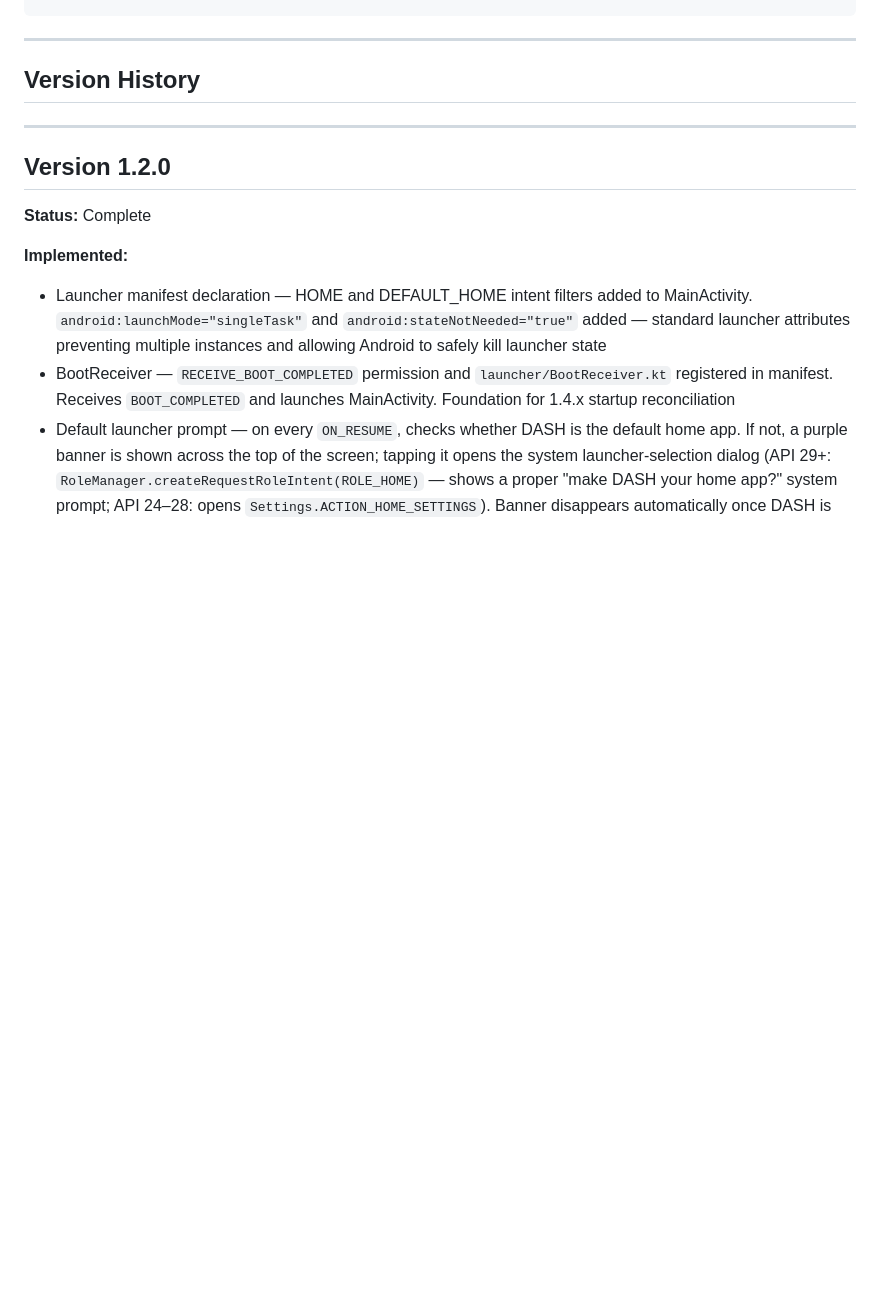
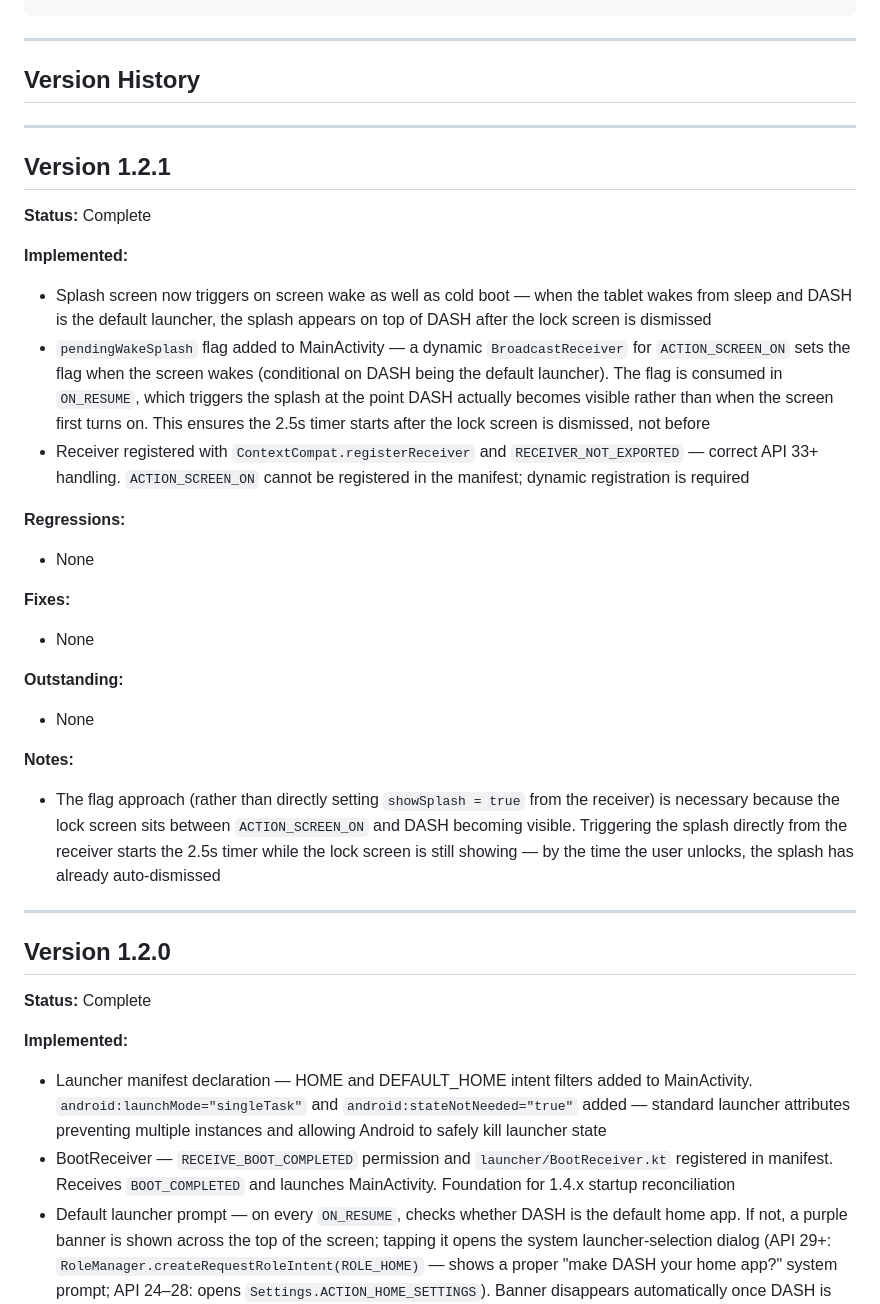
Before and after one commit to 8chubby8/DASH, a Markdown page: changelog.md, the part around the change. Rendered like a GitHub page; blank space fills up the shorter version.

Commit message:
Add 1.2.1 changelog entry
Co-Authored-By: Claude Sonnet 4.6 <noreply@anthropic.com>

```diff
--- a/changelog.md
+++ b/changelog.md
@@ -44,6 +44,29 @@ Each version entry follows this structure:
 ---
 
 ## Version History
+
+---
+
+## Version 1.2.1
+
+**Status:** Complete
+
+**Implemented:**
+- Splash screen now triggers on screen wake as well as cold boot — when the tablet wakes from sleep and DASH is the default launcher, the splash appears on top of DASH after the lock screen is dismissed
+- `pendingWakeSplash` flag added to MainActivity — a dynamic `BroadcastReceiver` for `ACTION_SCREEN_ON` sets the flag when the screen wakes (conditional on DASH being the default launcher). The flag is consumed in `ON_RESUME`, which triggers the splash at the point DASH actually becomes visible rather than when the screen first turns on. This ensures the 2.5s timer starts after the lock screen is dismissed, not before
+- Receiver registered with `ContextCompat.registerReceiver` and `RECEIVER_NOT_EXPORTED` — correct API 33+ handling. `ACTION_SCREEN_ON` cannot be registered in the manifest; dynamic registration is required
+
+**Regressions:**
+- None
+
+**Fixes:**
+- None
+
+**Outstanding:**
+- None
+
+**Notes:**
+- The flag approach (rather than directly setting `showSplash = true` from the receiver) is necessary because the lock screen sits between `ACTION_SCREEN_ON` and DASH becoming visible. Triggering the splash directly from the receiver starts the 2.5s timer while the lock screen is still showing — by the time the user unlocks, the splash has already auto-dismissed
 
 ---
 
```
